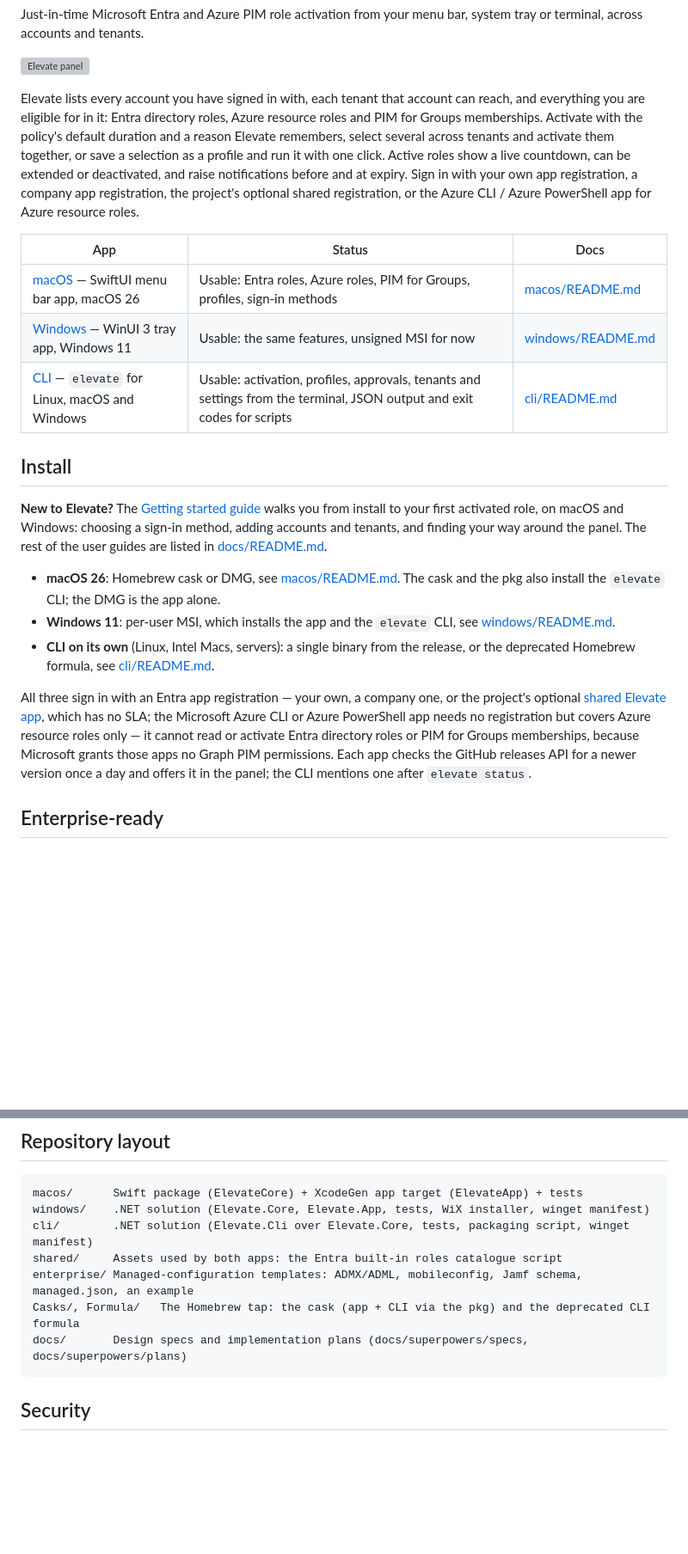
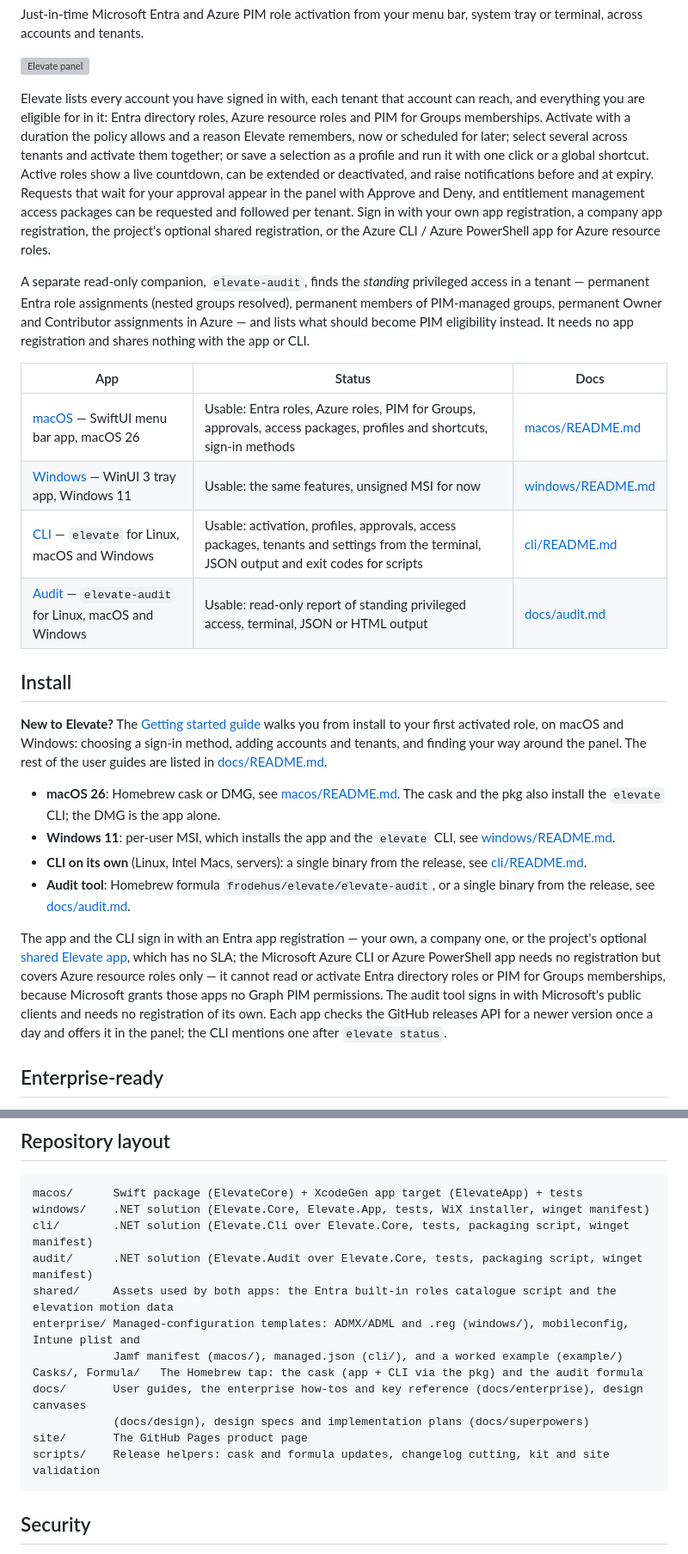
Before and after one commit to FrodeHus/elevate, a Markdown page: README.md, 2 parts joined by grey strips. Shown at 86% size. GitHub-like rendering; blank space fills up the shorter version; grey boxes are pictures that could not be loaded.

Commit message:
README: add the audit tool, current features and guides; refresh the layout and drop the deprecated formula

````diff
--- a/README.md
+++ b/README.md
@@ -6,13 +6,16 @@ Just-in-time Microsoft Entra and Azure PIM role activation from your menu bar, s
 
 ![Elevate panel](docs/images/social-preview.png)
 
-Elevate lists every account you have signed in with, each tenant that account can reach, and everything you are eligible for in it: Entra directory roles, Azure resource roles and PIM for Groups memberships. Activate with the policy's default duration and a reason Elevate remembers, select several across tenants and activate them together, or save a selection as a profile and run it with one click. Active roles show a live countdown, can be extended or deactivated, and raise notifications before and at expiry. Sign in with your own app registration, a company app registration, the project's optional shared registration, or the Azure CLI / Azure PowerShell app for Azure resource roles.
+Elevate lists every account you have signed in with, each tenant that account can reach, and everything you are eligible for in it: Entra directory roles, Azure resource roles and PIM for Groups memberships. Activate with a duration the policy allows and a reason Elevate remembers, now or scheduled for later; select several across tenants and activate them together; or save a selection as a profile and run it with one click or a global shortcut. Active roles show a live countdown, can be extended or deactivated, and raise notifications before and at expiry. Requests that wait for your approval appear in the panel with Approve and Deny, and entitlement management access packages can be requested and followed per tenant. Sign in with your own app registration, a company app registration, the project's optional shared registration, or the Azure CLI / Azure PowerShell app for Azure resource roles.
+
+A separate read-only companion, `elevate-audit`, finds the *standing* privileged access in a tenant — permanent Entra role assignments (nested groups resolved), permanent members of PIM-managed groups, permanent Owner and Contributor assignments in Azure — and lists what should become PIM eligibility instead. It needs no app registration and shares nothing with the app or CLI.
 
 | App | Status | Docs |
 |---|---|---|
-| [macOS](macos/) — SwiftUI menu bar app, macOS 26 | Usable: Entra roles, Azure roles, PIM for Groups, profiles, sign-in methods | [macos/README.md](macos/README.md) |
+| [macOS](macos/) — SwiftUI menu bar app, macOS 26 | Usable: Entra roles, Azure roles, PIM for Groups, approvals, access packages, profiles and shortcuts, sign-in methods | [macos/README.md](macos/README.md) |
 | [Windows](windows/) — WinUI 3 tray app, Windows 11 | Usable: the same features, unsigned MSI for now | [windows/README.md](windows/README.md) |
-| [CLI](cli/) — `elevate` for Linux, macOS and Windows | Usable: activation, profiles, approvals, tenants and settings from the terminal, JSON output and exit codes for scripts | [cli/README.md](cli/README.md) |
+| [CLI](cli/) — `elevate` for Linux, macOS and Windows | Usable: activation, profiles, approvals, access packages, tenants and settings from the terminal, JSON output and exit codes for scripts | [cli/README.md](cli/README.md) |
+| [Audit](audit/) — `elevate-audit` for Linux, macOS and Windows | Usable: read-only report of standing privileged access, terminal, JSON or HTML output | [docs/audit.md](docs/audit.md) |
 
 ## Install
 
@@ -25,14 +28,17 @@ tenants, and finding your way around the panel. The rest of the user guides are
   and the pkg also install the `elevate` CLI; the DMG is the app alone.
 - **Windows 11**: per-user MSI, which installs the app and the `elevate` CLI, see
   [windows/README.md](windows/README.md#install).
-- **CLI on its own** (Linux, Intel Macs, servers): a single binary from the release, or the
-  deprecated Homebrew formula, see [cli/README.md](cli/README.md#install).
+- **CLI on its own** (Linux, Intel Macs, servers): a single binary from the release, see
+  [cli/README.md](cli/README.md#install).
+- **Audit tool**: Homebrew formula `frodehus/elevate/elevate-audit`, or a single binary from the
+  release, see [docs/audit.md](docs/audit.md#1-install).
 
-All three sign in with an Entra app registration — your own, a company one, or the project's
+The app and the CLI sign in with an Entra app registration — your own, a company one, or the project's
 optional [shared Elevate app](docs/shared-app-registration.md), which has no SLA; the Microsoft
 Azure CLI or Azure PowerShell app needs no registration but covers Azure resource roles only — it
 cannot read or activate Entra directory roles or PIM for Groups memberships, because Microsoft
-grants those apps no Graph PIM permissions. Each app checks the GitHub releases API for a newer
+grants those apps no Graph PIM permissions. The audit tool signs in with Microsoft's public
+clients and needs no registration of its own. Each app checks the GitHub releases API for a newer
 version once a day and offers it in the panel; the CLI mentions one after `elevate status`.
 
 ## Enterprise-ready
@@ -52,10 +58,15 @@ macOS deployment.
 macos/      Swift package (ElevateCore) + XcodeGen app target (ElevateApp) + tests
 windows/    .NET solution (Elevate.Core, Elevate.App, tests, WiX installer, winget manifest)
 cli/        .NET solution (Elevate.Cli over Elevate.Core, tests, packaging script, winget manifest)
-shared/     Assets used by both apps: the Entra built-in roles catalogue script
-enterprise/ Managed-configuration templates: ADMX/ADML, mobileconfig, Jamf schema, managed.json, an example
-Casks/, Formula/   The Homebrew tap: the cask (app + CLI via the pkg) and the deprecated CLI formula
-docs/       Design specs and implementation plans (docs/superpowers/specs, docs/superpowers/plans)
+audit/      .NET solution (Elevate.Audit over Elevate.Core, tests, packaging script, winget manifest)
+shared/     Assets used by both apps: the Entra built-in roles catalogue script and the elevation motion data
+enterprise/ Managed-configuration templates: ADMX/ADML and .reg (windows/), mobileconfig, Intune plist and
+            Jamf manifest (macos/), managed.json (cli/), and a worked example (example/)
+Casks/, Formula/   The Homebrew tap: the cask (app + CLI via the pkg) and the audit formula
+docs/       User guides, the enterprise how-tos and key reference (docs/enterprise), design canvases
+            (docs/design), design specs and implementation plans (docs/superpowers)
+site/       The GitHub Pages product page
+scripts/    Release helpers: cask and formula updates, changelog cutting, kit and site validation
 ```
 
 ## Security
````
Also changed, not shown: other parts of README.md (+12 -4 lines).
